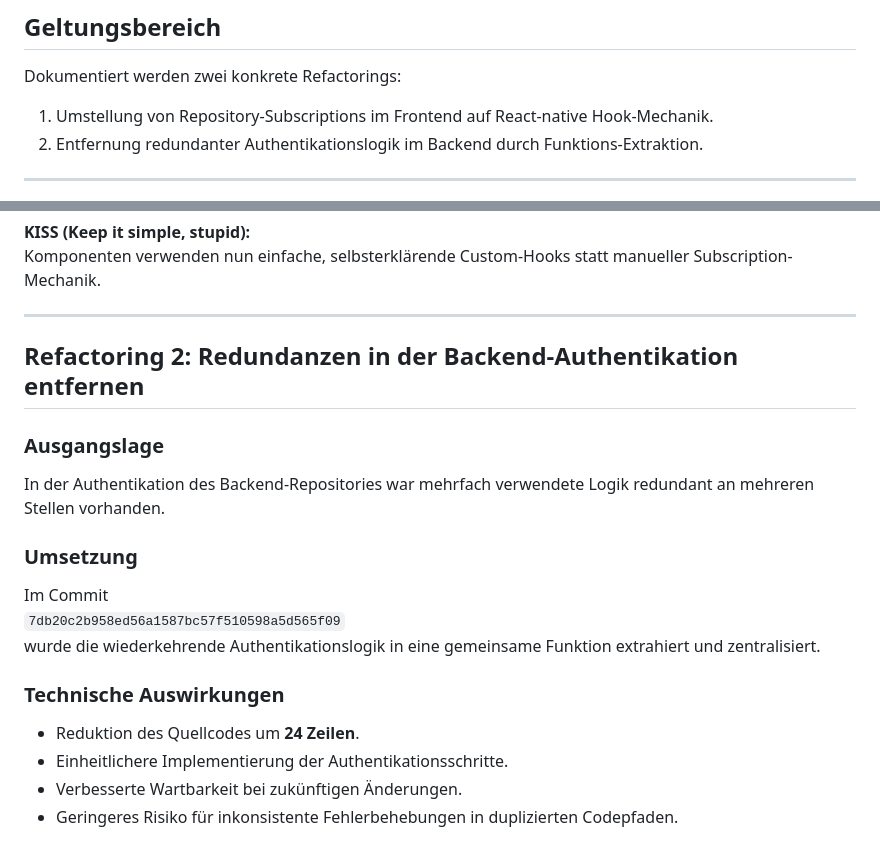
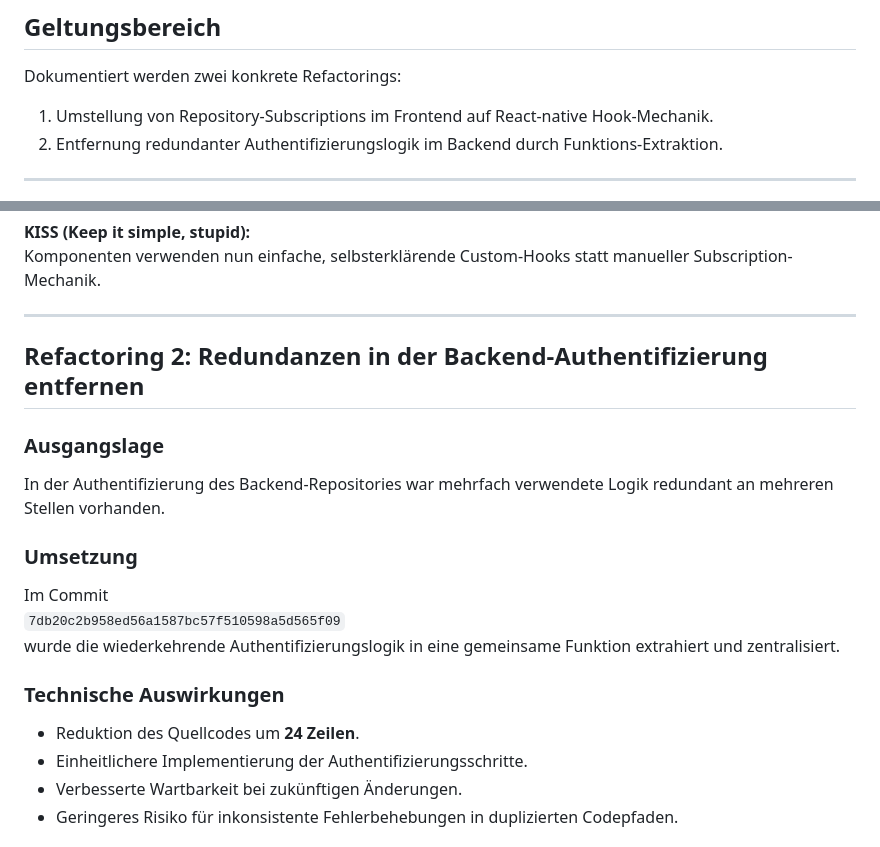
Before and after one commit to Hexfields-Studio/HexfieldsDominion-Artefacts, a Markdown page: refactoring_summary.md, 2 parts joined by grey strips. GitHub-like rendering.

Commit message:
Correct spelling of 'Authentifizierung' in documentation

```diff
--- a/refactoring_summary.md
+++ b/refactoring_summary.md
@@ -40,7 +40,7 @@ Ziel ist die nachvollziehbare Dokumentation von Motivation, technischer Umsetzun
 
 Dokumentiert werden zwei konkrete Refactorings:
 1. Umstellung von Repository-Subscriptions im Frontend auf React-native Hook-Mechanik.
-2. Entfernung redundanter Authentikationslogik im Backend durch Funktions-Extraktion.
+2. Entfernung redundanter Authentifizierungslogik im Backend durch Funktions-Extraktion.
 
 * * *
 
@@ -87,22 +87,22 @@ Komponenten verwenden nun einfache, selbsterklärende Custom-Hooks statt manuell
 
 * * *
 
-## Refactoring 2: Redundanzen in der Backend-Authentikation entfernen
+## Refactoring 2: Redundanzen in der Backend-Authentifizierung entfernen
 
 ### Ausgangslage
 
-In der Authentikation des Backend-Repositories war mehrfach verwendete Logik redundant an mehreren Stellen vorhanden.
+In der Authentifizierung des Backend-Repositories war mehrfach verwendete Logik redundant an mehreren Stellen vorhanden.
 
 ### Umsetzung
 
 Im Commit
 `7db20c2b958ed56a1587bc57f510598a5d565f09`
-wurde die wiederkehrende Authentikationslogik in eine gemeinsame Funktion extrahiert und zentralisiert.
+wurde die wiederkehrende Authentifizierungslogik in eine gemeinsame Funktion extrahiert und zentralisiert.
 
 ### Technische Auswirkungen
 
 - Reduktion des Quellcodes um **24 Zeilen**.
-- Einheitlichere Implementierung der Authentikationsschritte.
+- Einheitlichere Implementierung der Authentifizierungsschritte.
 - Verbesserte Wartbarkeit bei zukünftigen Änderungen.
 - Geringeres Risiko für inkonsistente Fehlerbehebungen in duplizierten Codepfaden.
 
```
